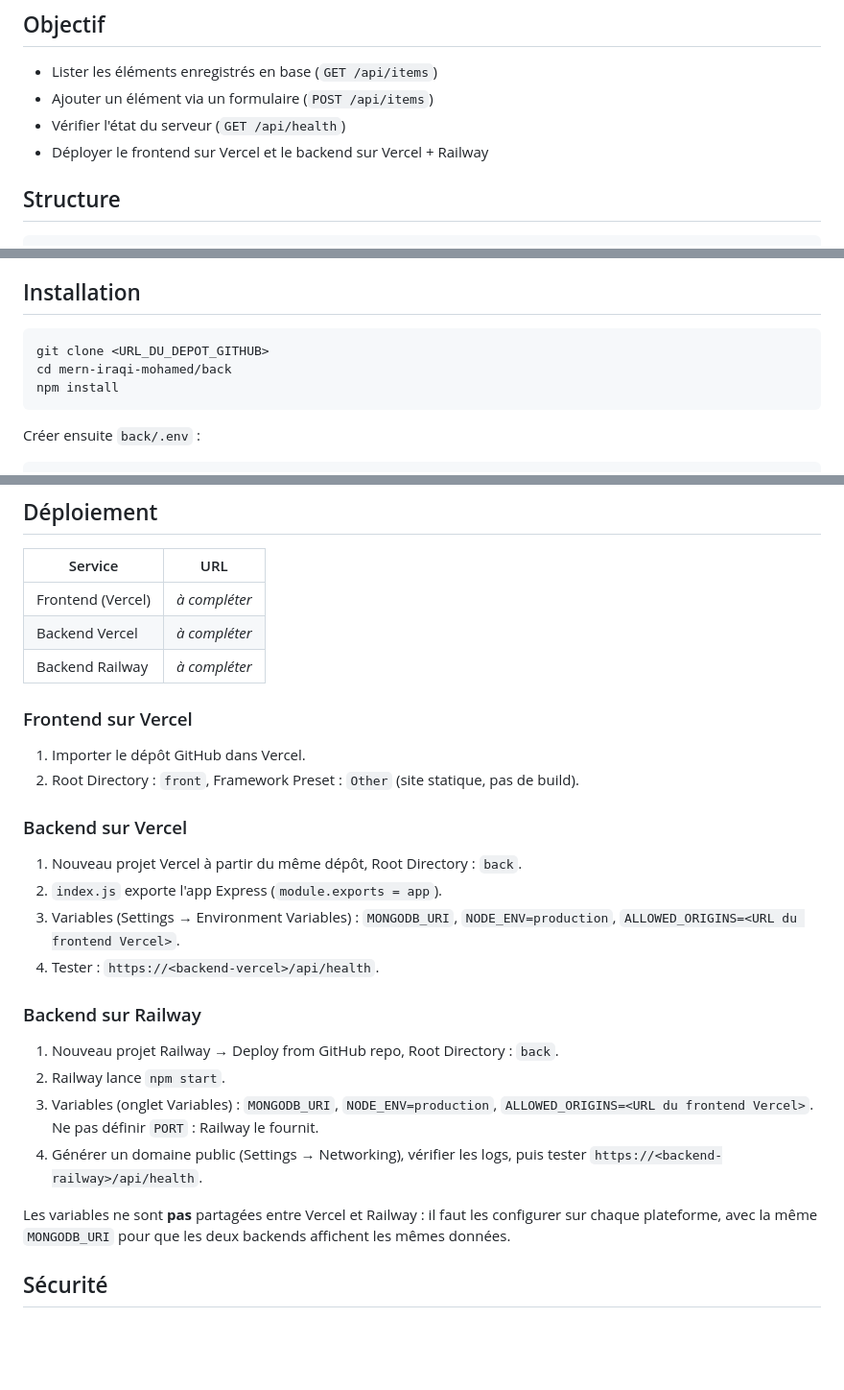
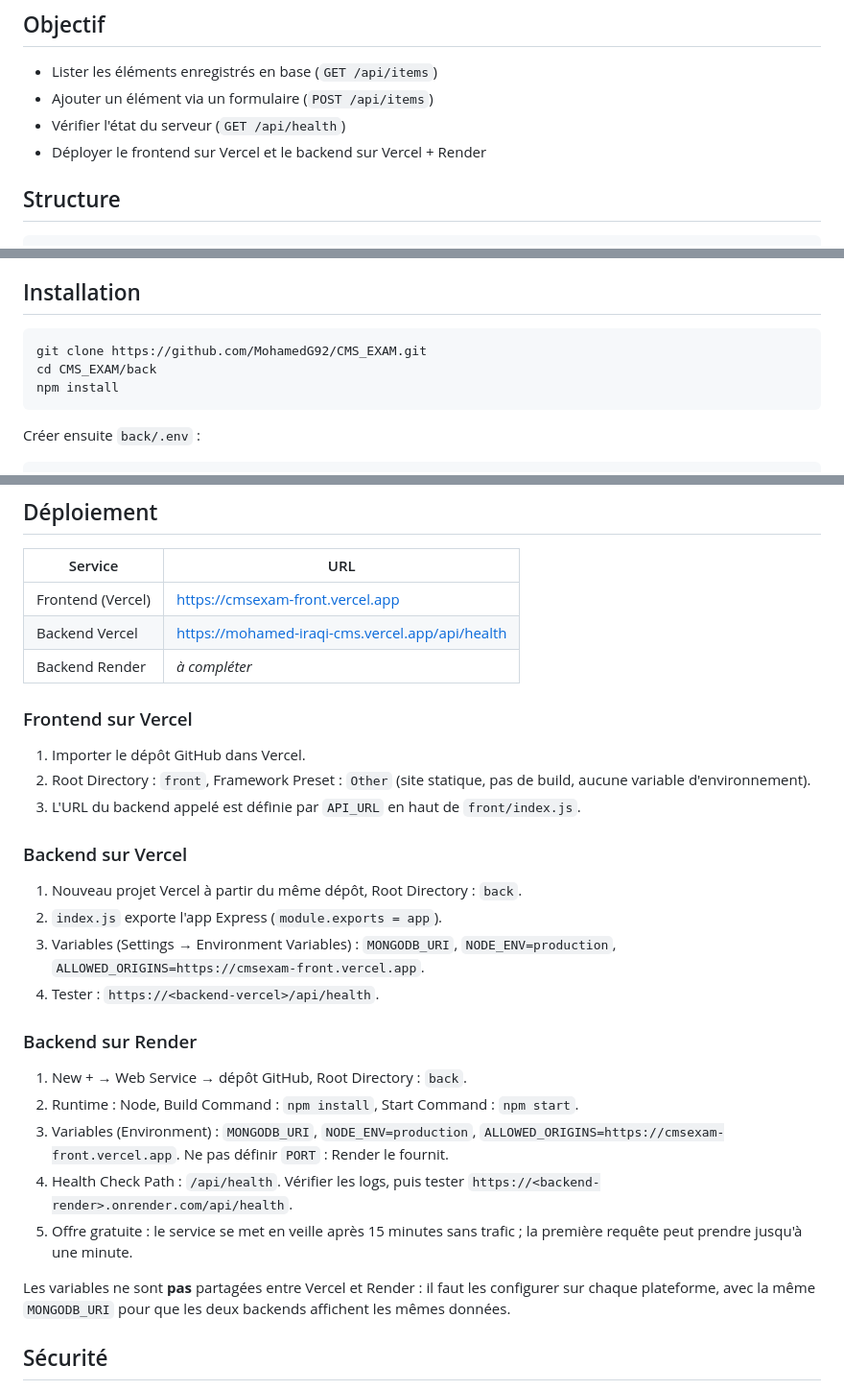
Before and after one commit to MohamedG92/CMS_EXAM, a Markdown page: README.md, 3 parts joined by grey strips. Shown at 96% size. GitHub-like rendering; blank space fills up the shorter version.

````diff
--- a/README.md
+++ b/README.md
@@ -7,7 +7,7 @@ Petite application MERN : une API Node.js/Express connectée à MongoDB Atlas vi
 - Lister les éléments enregistrés en base (`GET /api/items`)
 - Ajouter un élément via un formulaire (`POST /api/items`)
 - Vérifier l'état du serveur (`GET /api/health`)
-- Déployer le frontend sur Vercel et le backend sur Vercel + Railway
+- Déployer le frontend sur Vercel et le backend sur Vercel + Render
 
 ## Structure
 
@@ -34,8 +34,8 @@ mern-iraqi-mohamed/
 ## Installation
 
 ```bash
-git clone <URL_DU_DEPOT_GITHUB>
-cd mern-iraqi-mohamed/back
+git clone https://github.com/MohamedG92/CMS_EXAM.git
+cd CMS_EXAM/back
 npm install
 ```
 
@@ -88,30 +88,32 @@ Corps attendu pour `POST /api/items` :
 
 | Service           | URL          |
 | ----------------- | ------------ |
-| Frontend (Vercel) | _à compléter_ |
-| Backend Vercel    | _à compléter_ |
-| Backend Railway   | _à compléter_ |
+| Frontend (Vercel) | https://cmsexam-front.vercel.app |
+| Backend Vercel    | https://mohamed-iraqi-cms.vercel.app/api/health |
+| Backend Render    | _à compléter_ |
 
 ### Frontend sur Vercel
 
 1. Importer le dépôt GitHub dans Vercel.
-2. Root Directory : `front`, Framework Preset : `Other` (site statique, pas de build).
+2. Root Directory : `front`, Framework Preset : `Other` (site statique, pas de build, aucune variable d'environnement).
+3. L'URL du backend appelé est définie par `API_URL` en haut de `front/index.js`.
 
 ### Backend sur Vercel
 
 1. Nouveau projet Vercel à partir du même dépôt, Root Directory : `back`.
 2. `index.js` exporte l'app Express (`module.exports = app`).
-3. Variables (Settings → Environment Variables) : `MONGODB_URI`, `NODE_ENV=production`, `ALLOWED_ORIGINS=<URL du frontend Vercel>`.
+3. Variables (Settings → Environment Variables) : `MONGODB_URI`, `NODE_ENV=production`, `ALLOWED_ORIGINS=https://cmsexam-front.vercel.app`.
 4. Tester : `https://<backend-vercel>/api/health`.
 
-### Backend sur Railway
+### Backend sur Render
 
-1. Nouveau projet Railway → Deploy from GitHub repo, Root Directory : `back`.
-2. Railway lance `npm start`.
-3. Variables (onglet Variables) : `MONGODB_URI`, `NODE_ENV=production`, `ALLOWED_ORIGINS=<URL du frontend Vercel>`. Ne pas définir `PORT` : Railway le fournit.
-4. Générer un domaine public (Settings → Networking), vérifier les logs, puis tester `https://<backend-railway>/api/health`.
+1. New + → Web Service → dépôt GitHub, Root Directory : `back`.
+2. Runtime : Node, Build Command : `npm install`, Start Command : `npm start`.
+3. Variables (Environment) : `MONGODB_URI`, `NODE_ENV=production`, `ALLOWED_ORIGINS=https://cmsexam-front.vercel.app`. Ne pas définir `PORT` : Render le fournit.
+4. Health Check Path : `/api/health`. Vérifier les logs, puis tester `https://<backend-render>.onrender.com/api/health`.
+5. Offre gratuite : le service se met en veille après 15 minutes sans trafic ; la première requête peut prendre jusqu'à une minute.
 
-Les variables ne sont **pas** partagées entre Vercel et Railway : il faut les configurer sur chaque plateforme, avec la même `MONGODB_URI` pour que les deux backends affichent les mêmes données.
+Les variables ne sont **pas** partagées entre Vercel et Render : il faut les configurer sur chaque plateforme, avec la même `MONGODB_URI` pour que les deux backends affichent les mêmes données.
 
 ## Sécurité
 
````
Also changed, not shown: other parts of README.md (+1 -1 lines).
